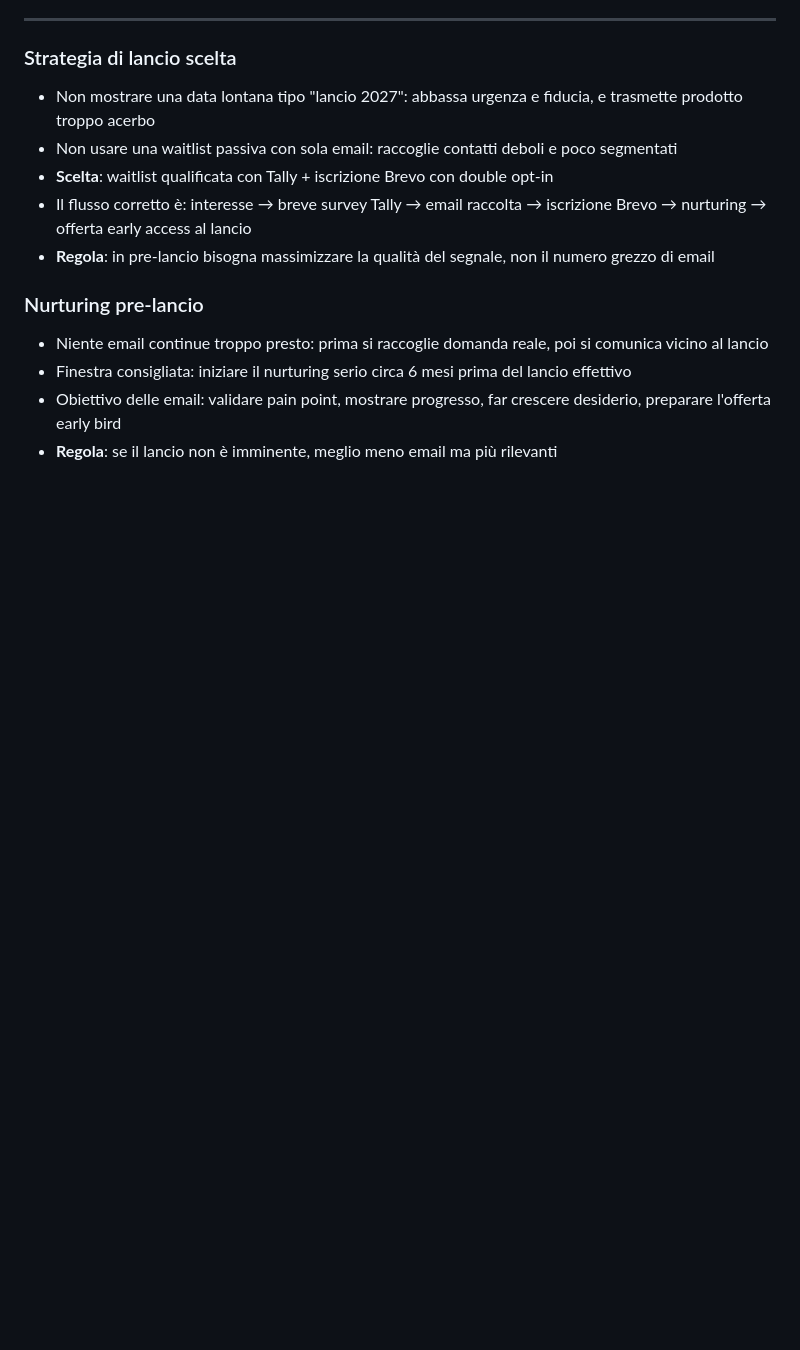
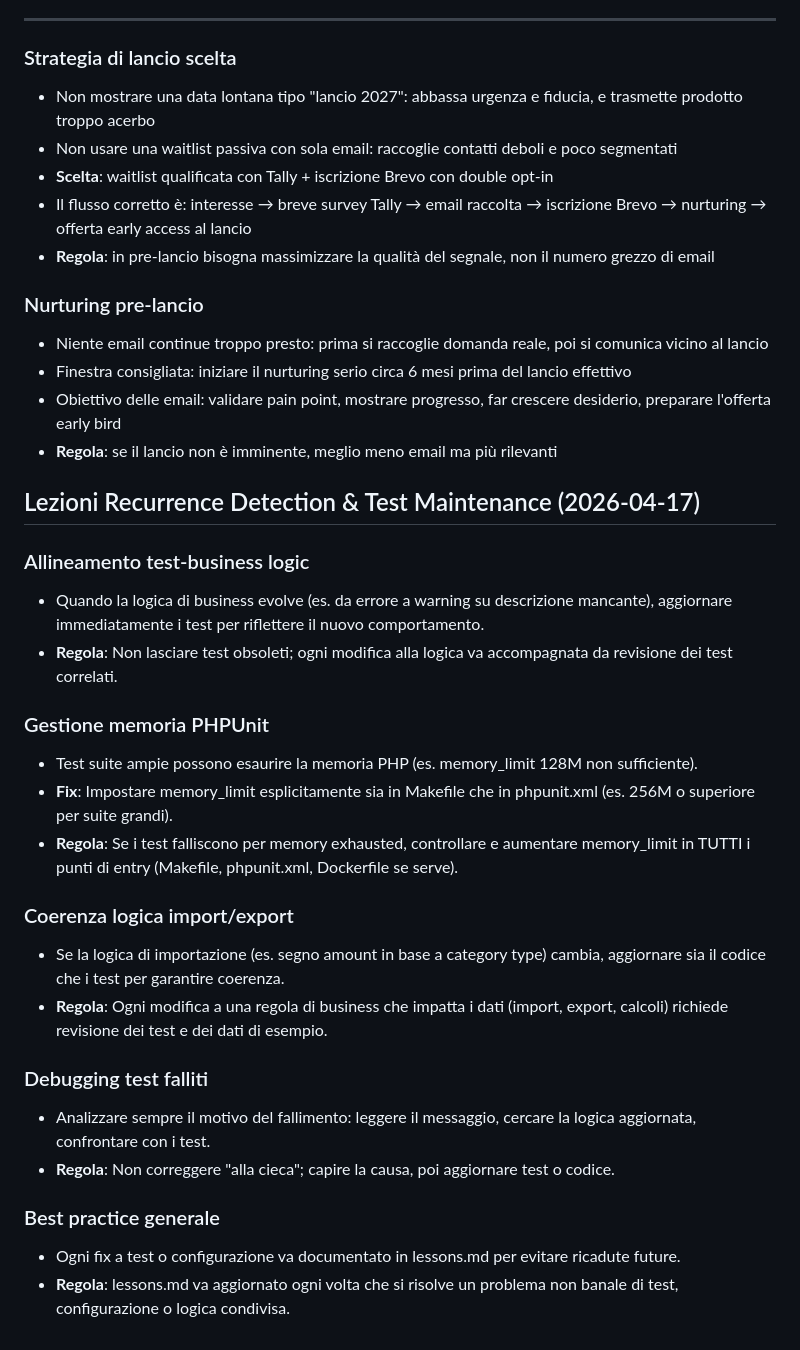
Before and after one commit to mnossa/finanzamente, a Markdown page: tasks/lessons.md, the part around the change. Drawn GitHub-style; blank space fills up the shorter version.

Commit message:
feat: add lessons on recurrence detection and test maintenance best practices
Co-authored-by: Copilot <copilot@github.com>

```diff
--- a/tasks/lessons.md
+++ b/tasks/lessons.md
@@ -134,3 +134,26 @@
 - Finestra consigliata: iniziare il nurturing serio circa 6 mesi prima del lancio effettivo
 - Obiettivo delle email: validare pain point, mostrare progresso, far crescere desiderio, preparare l'offerta early bird
 - **Regola**: se il lancio non è imminente, meglio meno email ma più rilevanti
+
+## Lezioni Recurrence Detection & Test Maintenance (2026-04-17)
+
+### Allineamento test-business logic
+- Quando la logica di business evolve (es. da errore a warning su descrizione mancante), aggiornare immediatamente i test per riflettere il nuovo comportamento.
+- **Regola**: Non lasciare test obsoleti; ogni modifica alla logica va accompagnata da revisione dei test correlati.
+
+### Gestione memoria PHPUnit
+- Test suite ampie possono esaurire la memoria PHP (es. memory_limit 128M non sufficiente).
+- **Fix**: Impostare memory_limit esplicitamente sia in Makefile che in phpunit.xml (es. 256M o superiore per suite grandi).
+- **Regola**: Se i test falliscono per memory exhausted, controllare e aumentare memory_limit in TUTTI i punti di entry (Makefile, phpunit.xml, Dockerfile se serve).
+
+### Coerenza logica import/export
+- Se la logica di importazione (es. segno amount in base a category type) cambia, aggiornare sia il codice che i test per garantire coerenza.
+- **Regola**: Ogni modifica a una regola di business che impatta i dati (import, export, calcoli) richiede revisione dei test e dei dati di esempio.
+
+### Debugging test falliti
+- Analizzare sempre il motivo del fallimento: leggere il messaggio, cercare la logica aggiornata, confrontare con i test.
+- **Regola**: Non correggere "alla cieca"; capire la causa, poi aggiornare test o codice.
+
+### Best practice generale
+- Ogni fix a test o configurazione va documentato in lessons.md per evitare ricadute future.
+- **Regola**: lessons.md va aggiornato ogni volta che si risolve un problema non banale di test, configurazione o logica condivisa.
```
